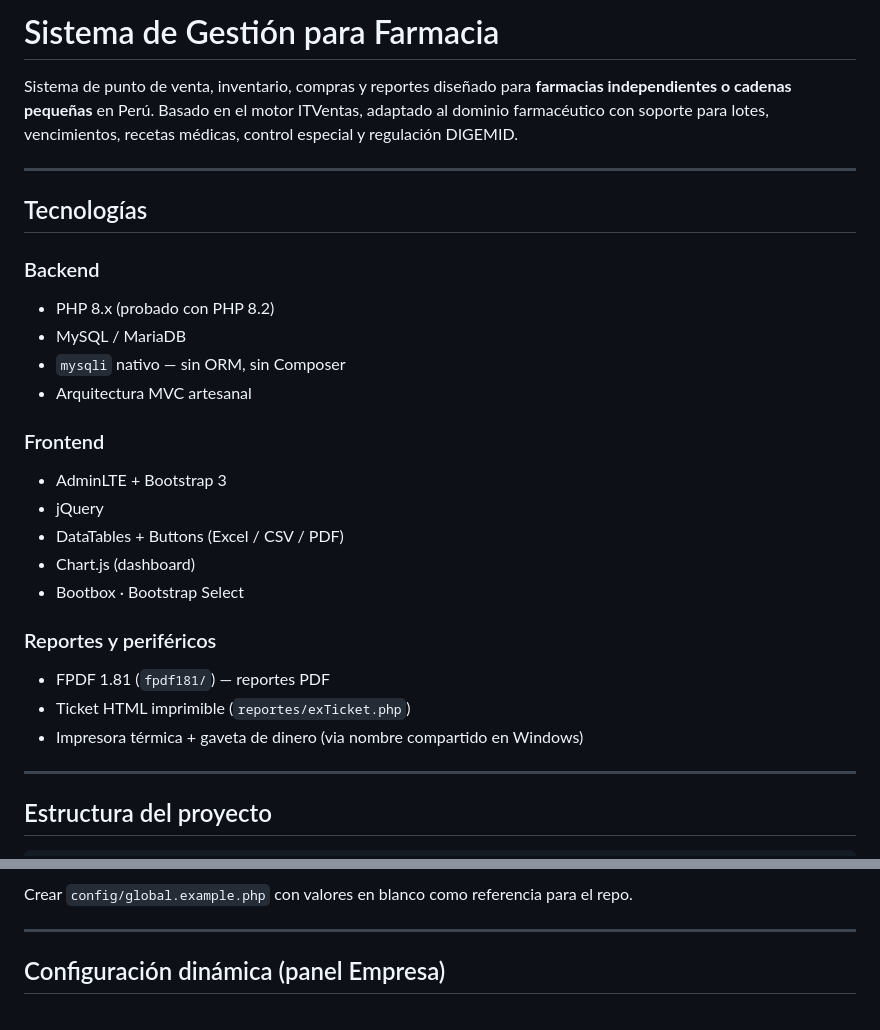
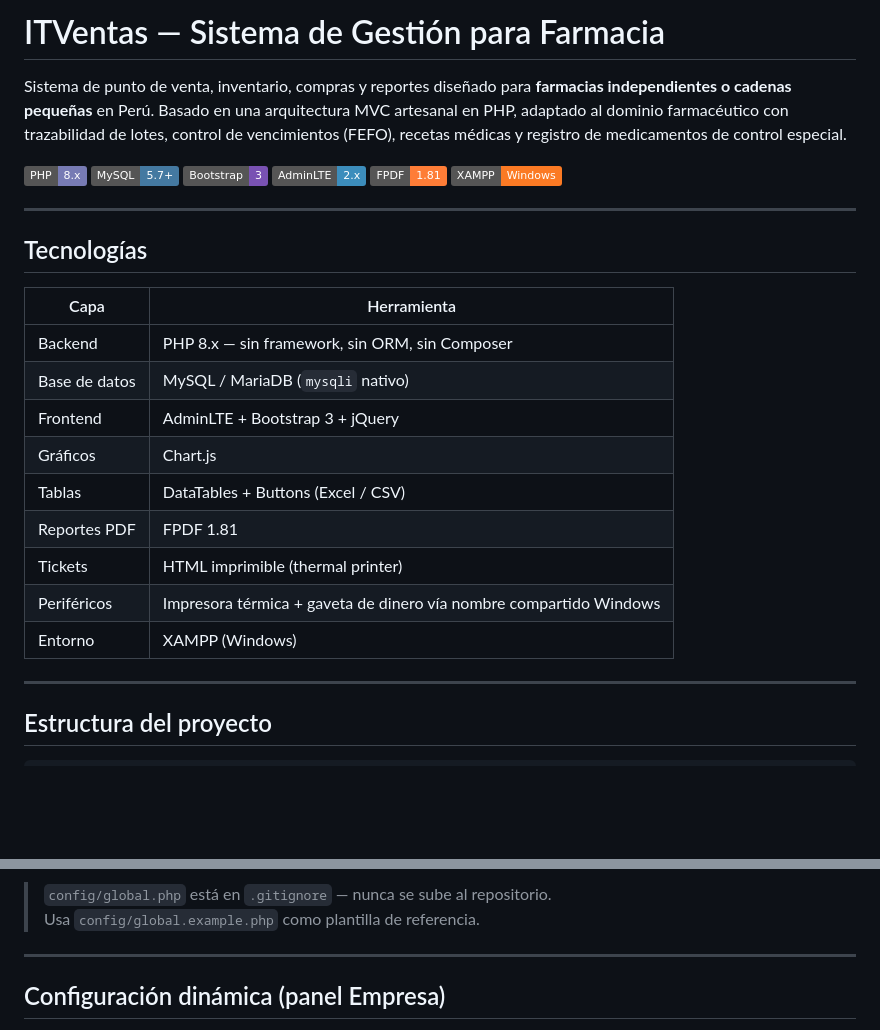
Before and after one commit to jersson14/sistema_farmacia, a Markdown page: README.md, 2 parts joined by grey strips. Drawn GitHub-style; badges without logos; blank space fills up the shorter version.

````diff
--- a/README.md
+++ b/README.md
@@ -1,28 +1,29 @@
-# Sistema de Gestión para Farmacia
+# ITVentas — Sistema de Gestión para Farmacia
 
-Sistema de punto de venta, inventario, compras y reportes diseñado para **farmacias independientes o cadenas pequeñas** en Perú. Basado en el motor ITVentas, adaptado al dominio farmacéutico con soporte para lotes, vencimientos, recetas médicas, control especial y regulación DIGEMID.
+Sistema de punto de venta, inventario, compras y reportes diseñado para **farmacias independientes o cadenas pequeñas** en Perú. Basado en una arquitectura MVC artesanal en PHP, adaptado al dominio farmacéutico con trazabilidad de lotes, control de vencimientos (FEFO), recetas médicas y registro de medicamentos de control especial.
+
+![PHP](https://img.shields.io/badge/PHP-8.x-777BB4?logo=php&logoColor=white)
+![MySQL](https://img.shields.io/badge/MySQL-5.7%2B-4479A1?logo=mysql&logoColor=white)
+![Bootstrap](https://img.shields.io/badge/Bootstrap-3-7952B3?logo=bootstrap&logoColor=white)
+![AdminLTE](https://img.shields.io/badge/AdminLTE-2.x-3C8DBC)
+![FPDF](https://img.shields.io/badge/FPDF-1.81-orange)
+![XAMPP](https://img.shields.io/badge/XAMPP-Windows-FB7A24?logo=xampp&logoColor=white)
 
 ---
 
 ## Tecnologías
 
-### Backend
-- PHP 8.x (probado con PHP 8.2)
-- MySQL / MariaDB
-- `mysqli` nativo — sin ORM, sin Composer
-- Arquitectura MVC artesanal
-
-### Frontend
-- AdminLTE + Bootstrap 3
-- jQuery
-- DataTables + Buttons (Excel / CSV / PDF)
-- Chart.js (dashboard)
-- Bootbox · Bootstrap Select
-
-### Reportes y periféricos
-- FPDF 1.81 (`fpdf181/`) — reportes PDF
-- Ticket HTML imprimible (`reportes/exTicket.php`)
-- Impresora térmica + gaveta de dinero (via nombre compartido en Windows)
+| Capa | Herramienta |
+|---|---|
+| Backend | PHP 8.x — sin framework, sin ORM, sin Composer |
+| Base de datos | MySQL / MariaDB (`mysqli` nativo) |
+| Frontend | AdminLTE + Bootstrap 3 + jQuery |
+| Gráficos | Chart.js |
+| Tablas | DataTables + Buttons (Excel / CSV) |
+| Reportes PDF | FPDF 1.81 |
+| Tickets | HTML imprimible (thermal printer) |
+| Periféricos | Impresora térmica + gaveta de dinero vía nombre compartido Windows |
+| Entorno | XAMPP (Windows) |
 
 ---
 
@@ -174,6 +176,7 @@ define("PRO_NOMBRE",  "Farmacia XYZ");
 ```
 
-Crear `config/global.example.php` con valores en blanco como referencia para el repo.
+> `config/global.php` está en `.gitignore` — nunca se sube al repositorio.
+> Usa `config/global.example.php` como plantilla de referencia.
 
 ---
 
````
Also changed, not shown: other parts of README.md (+43 -42 lines).
